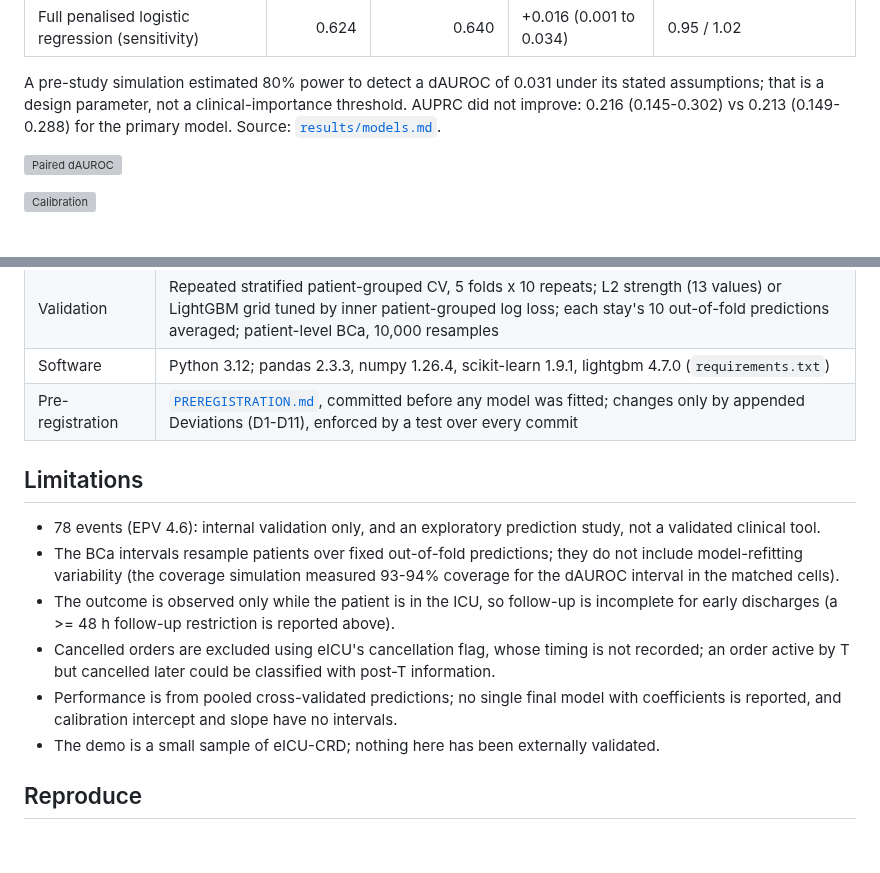
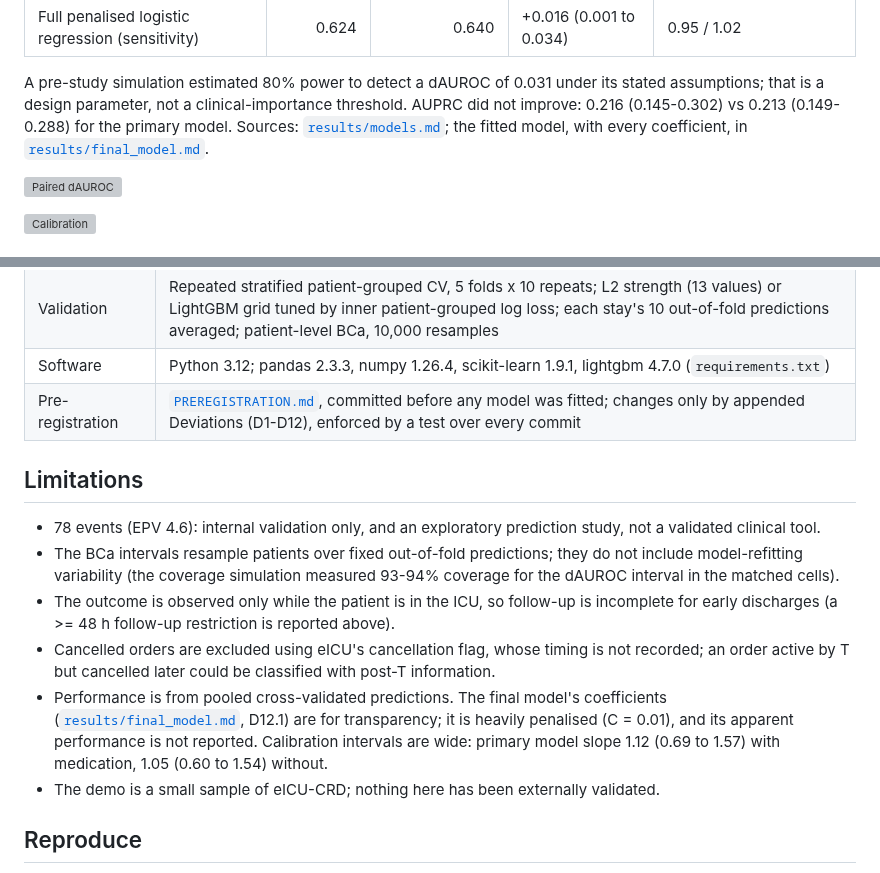
Before and after one commit to drvnv2000-lab/polysafe, a Markdown page: README.md, 2 parts joined by grey strips. GitHub-like rendering; blank space fills up the shorter version; grey boxes are pictures that could not be loaded.

Commit message:
README: final model and calibration intervals (D12.1); HANDOFF: CI verified
Co-Authored-By: Claude Opus 5.5 <noreply@anthropic.com>
Claude-Session: https://claude.ai/code/session_01FviXoPLVozzHGXU3qbuhRF

```diff
--- a/README.md
+++ b/README.md
@@ -28,8 +28,9 @@ care-process signals is unresolved.
 
 A pre-study simulation estimated 80% power to detect a dAUROC of 0.031 under its stated
 assumptions; that is a design parameter, not a clinical-importance threshold. AUPRC did not
-improve: 0.216 (0.145-0.302) vs 0.213 (0.149-0.288) for the primary model. Source:
-[`results/models.md`](results/models.md).
+improve: 0.216 (0.145-0.302) vs 0.213 (0.149-0.288) for the primary model. Sources:
+[`results/models.md`](results/models.md); the fitted model, with every coefficient, in
+[`results/final_model.md`](results/final_model.md).
 
 ![Paired dAUROC](results/figures/dauroc.svg)
 
@@ -105,7 +106,7 @@ plausible explanation.
 | Predictors | 74 clinical features at T with their missingness ([`results/features_clinical.md`](results/features_clinical.md)); the primary model uses the reduced set of D4.4 with median imputation, missingness indicators and standardisation fitted in the training fold; medication features as D7.1-D7.2 |
 | Validation | Repeated stratified patient-grouped CV, 5 folds x 10 repeats; L2 strength (13 values) or LightGBM grid tuned by inner patient-grouped log loss; each stay's 10 out-of-fold predictions averaged; patient-level BCa, 10,000 resamples |
 | Software | Python 3.12; pandas 2.3.3, numpy 1.26.4, scikit-learn 1.9.1, lightgbm 4.7.0 (`requirements.txt`) |
-| Pre-registration | [`PREREGISTRATION.md`](PREREGISTRATION.md), committed before any model was fitted; changes only by appended Deviations (D1-D11), enforced by a test over every commit |
+| Pre-registration | [`PREREGISTRATION.md`](PREREGISTRATION.md), committed before any model was fitted; changes only by appended Deviations (D1-D12), enforced by a test over every commit |
 
 ## Limitations
 
@@ -119,8 +120,11 @@ plausible explanation.
 - Cancelled orders are excluded using eICU's cancellation flag, whose timing is not
   recorded; an order active by T but cancelled later could be classified with post-T
   information.
-- Performance is from pooled cross-validated predictions; no single final model with
-  coefficients is reported, and calibration intercept and slope have no intervals.
+- Performance is from pooled cross-validated predictions. The final model's coefficients
+  ([`results/final_model.md`](results/final_model.md), D12.1) are for transparency; it is
+  heavily penalised (C = 0.01), and its apparent performance is not reported. Calibration
+  intervals are wide: primary model slope 1.12 (0.69 to 1.57) with medication, 1.05 (0.60
+  to 1.54) without.
 - The demo is a small sample of eICU-CRD; nothing here has been externally validated.
 
 ## Reproduce
```
Also changed, not shown: HANDOFF.md (+3 -2 lines).
